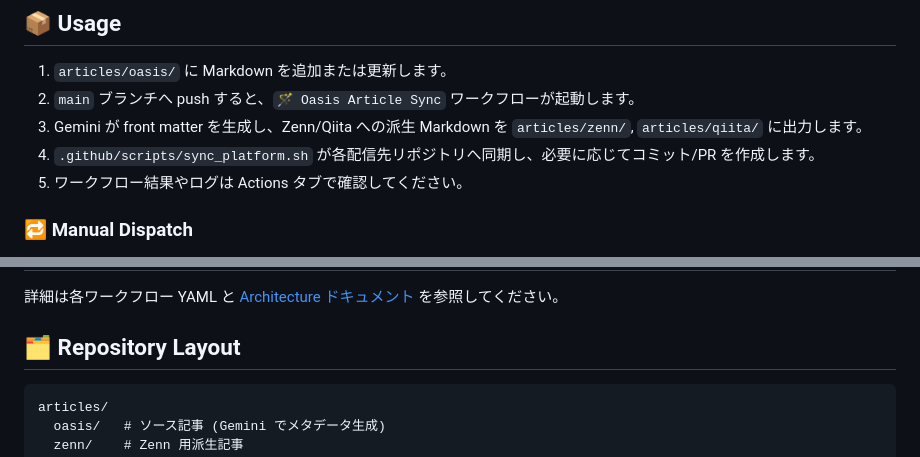
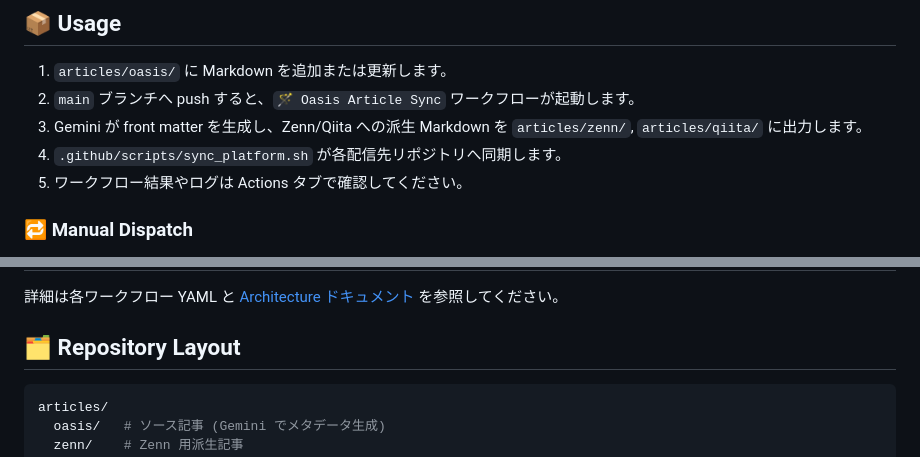
Before and after one commit to Sunwood-ai-labs/oasis-sync, a Markdown page: README.md, 2 parts joined by grey strips. Drawn GitHub-style.

Commit message:
🔧 Usageセクションの簡略化
- sync_platform.shの説明を簡潔に
- 不要なコミット/PR作成の言及を削除

````diff
--- a/README.md
+++ b/README.md
@@ -54,7 +54,7 @@
 1. `articles/oasis/` に Markdown を追加または更新します。
 2. `main` ブランチへ push すると、`🪄 Oasis Article Sync` ワークフローが起動します。
 3. Gemini が front matter を生成し、Zenn/Qiita への派生 Markdown を `articles/zenn/`, `articles/qiita/` に出力します。
-4. `.github/scripts/sync_platform.sh` が各配信先リポジトリへ同期し、必要に応じてコミット/PR を作成します。
+4. `.github/scripts/sync_platform.sh` が各配信先リポジトリへ同期します。
 5. ワークフロー結果やログは Actions タブで確認してください。
 
 ### 🔁 Manual Dispatch
@@ -73,7 +73,7 @@
 
 ## 🗂 Repository Layout
 
-```text
+```bash
 articles/
   oasis/   # ソース記事 (Gemini でメタデータ生成)
   zenn/    # Zenn 用派生記事
````
